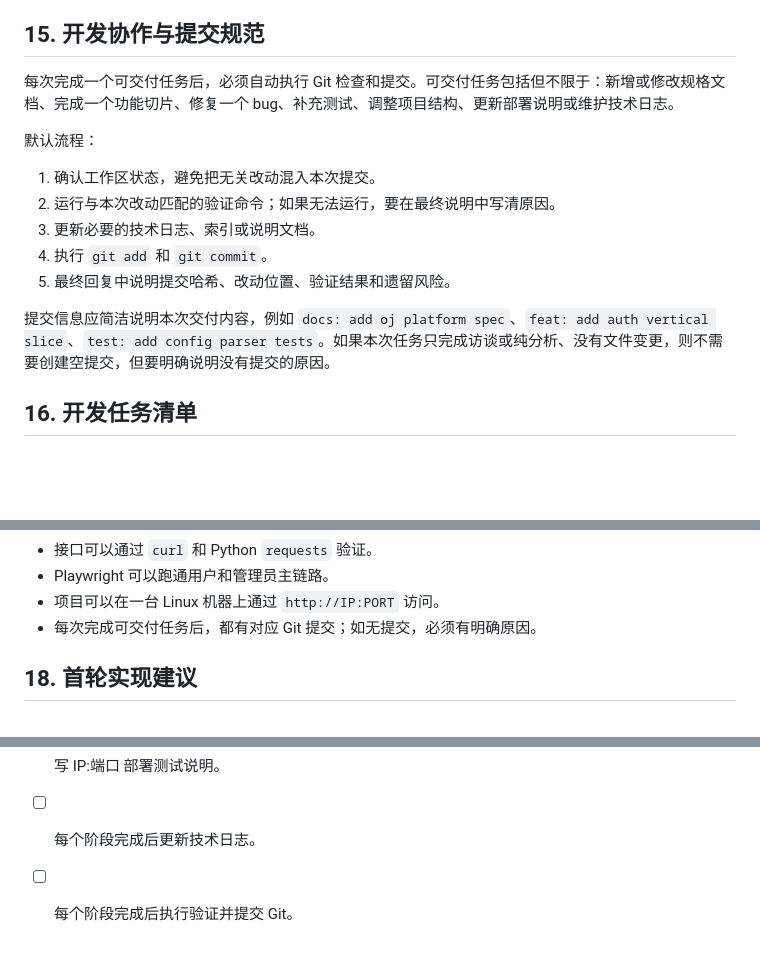
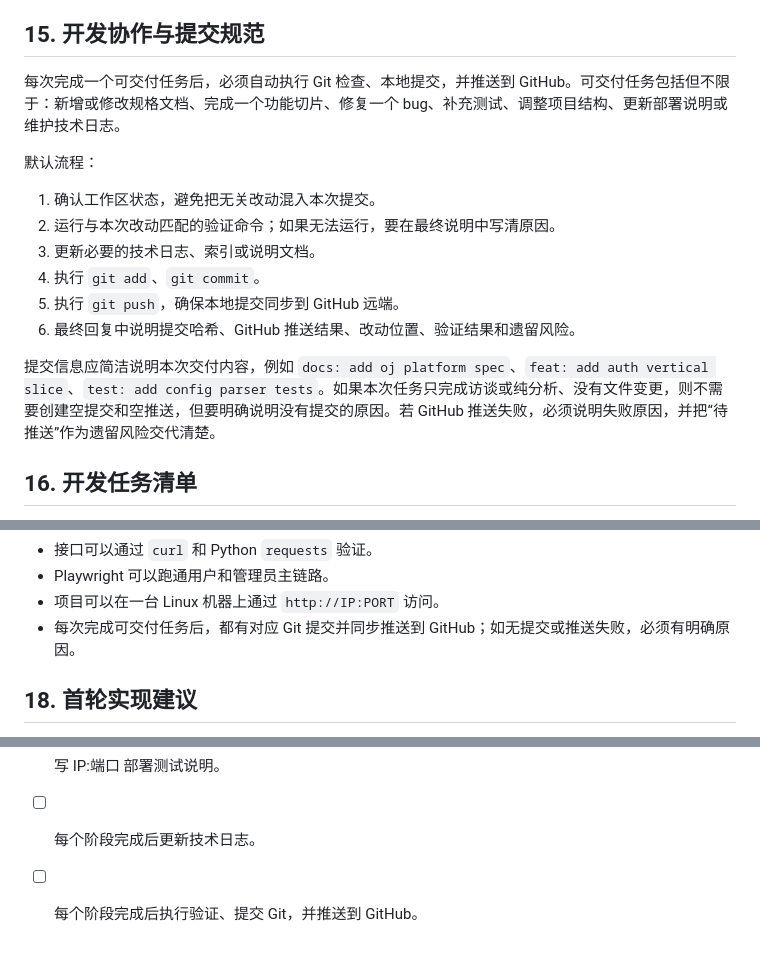
Before and after one commit to huachen19867/shuati_platform, a Markdown page: SPEC.md, 3 parts joined by grey strips. Rendered like a GitHub page; blank space fills up the shorter version.

Commit message:
docs: require github push after tasks

```diff
--- a/SPEC.md
+++ b/SPEC.md
@@ -403,17 +403,18 @@ Web 自动化使用 Playwright 覆盖主链路：
 
 ## 15. 开发协作与提交规范
 
-每次完成一个可交付任务后，必须自动执行 Git 检查和提交。可交付任务包括但不限于：新增或修改规格文档、完成一个功能切片、修复一个 bug、补充测试、调整项目结构、更新部署说明或维护技术日志。
+每次完成一个可交付任务后，必须自动执行 Git 检查、本地提交，并推送到 GitHub。可交付任务包括但不限于：新增或修改规格文档、完成一个功能切片、修复一个 bug、补充测试、调整项目结构、更新部署说明或维护技术日志。
 
 默认流程：
 
 1. 确认工作区状态，避免把无关改动混入本次提交。
 2. 运行与本次改动匹配的验证命令；如果无法运行，要在最终说明中写清原因。
 3. 更新必要的技术日志、索引或说明文档。
-4. 执行 `git add` 和 `git commit`。
-5. 最终回复中说明提交哈希、改动位置、验证结果和遗留风险。
+4. 执行 `git add`、`git commit`。
+5. 执行 `git push`，确保本地提交同步到 GitHub 远端。
+6. 最终回复中说明提交哈希、GitHub 推送结果、改动位置、验证结果和遗留风险。
 
-提交信息应简洁说明本次交付内容，例如 `docs: add oj platform spec`、`feat: add auth vertical slice`、`test: add config parser tests`。如果本次任务只完成访谈或纯分析、没有文件变更，则不需要创建空提交，但要明确说明没有提交的原因。
+提交信息应简洁说明本次交付内容，例如 `docs: add oj platform spec`、`feat: add auth vertical slice`、`test: add config parser tests`。如果本次任务只完成访谈或纯分析、没有文件变更，则不需要创建空提交和空推送，但要明确说明没有提交的原因。若 GitHub 推送失败，必须说明失败原因，并把“待推送”作为遗留风险交代清楚。
 
 ## 16. 开发任务清单
 
@@ -469,7 +470,7 @@ MVP 完成时应满足：
 - 接口可以通过 `curl` 和 Python `requests` 验证。
 - Playwright 可以跑通用户和管理员主链路。
 - 项目可以在一台 Linux 机器上通过 `http://IP:PORT` 访问。
-- 每次完成可交付任务后，都有对应 Git 提交；如无提交，必须有明确原因。
+- 每次完成可交付任务后，都有对应 Git 提交并同步推送到 GitHub；如无提交或推送失败，必须有明确原因。
 
 ## 18. 首轮实现建议
 
@@ -564,4 +565,4 @@ MVP 完成时应满足：
 - [ ] 编写 Playwright 主链路测试。
 - [ ] 写 IP:端口 部署测试说明。
 - [ ] 每个阶段完成后更新技术日志。
-- [ ] 每个阶段完成后执行验证并提交 Git。
+- [ ] 每个阶段完成后执行验证、提交 Git，并推送到 GitHub。
```
Also changed, not shown: docs/tech-logs/2026-07-02.md (+1 -1 lines).
